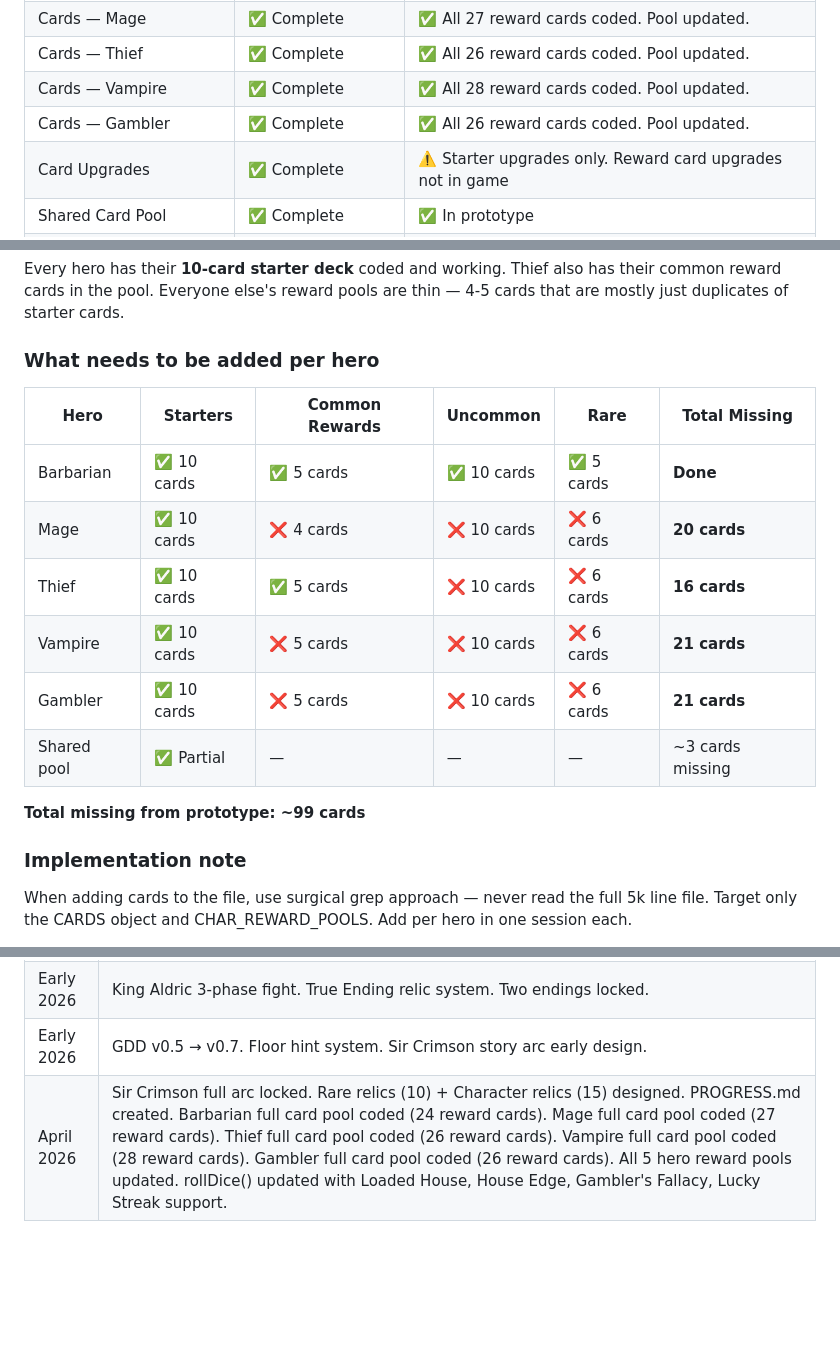
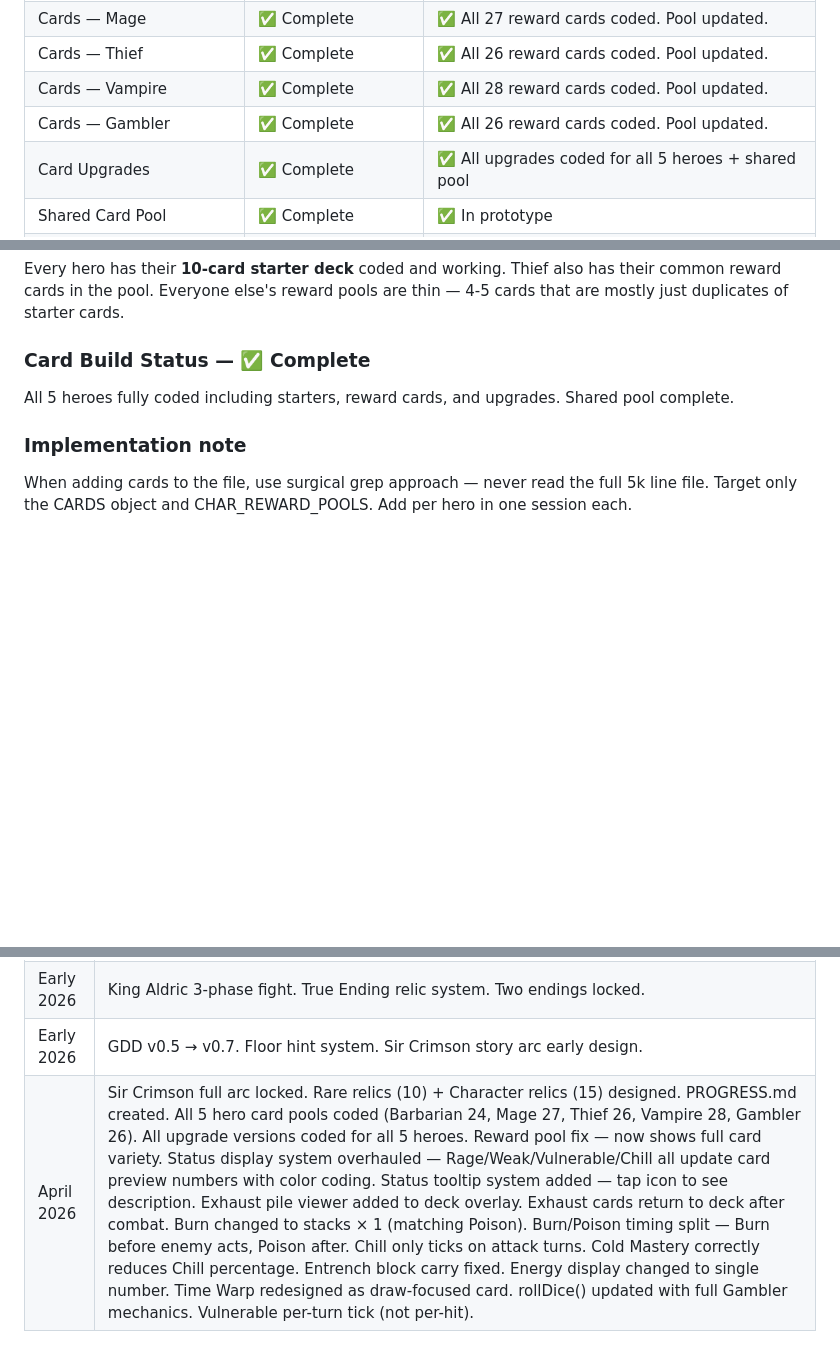
Before and after one commit to jviper11/Castle-run, a Markdown page: PROGRESS.md, 3 parts joined by grey strips. Rendered like a GitHub page; blank space fills up the shorter version.

Commit message:
progress updated

```diff
--- a/PROGRESS.md
+++ b/PROGRESS.md
@@ -18,7 +18,7 @@
 | Cards — Thief | ✅ Complete | ✅ All 26 reward cards coded. Pool updated. |
 | Cards — Vampire | ✅ Complete | ✅ All 28 reward cards coded. Pool updated. |
 | Cards — Gambler | ✅ Complete | ✅ All 26 reward cards coded. Pool updated. |
-| Card Upgrades | ✅ Complete | ⚠️ Starter upgrades only. Reward card upgrades not in game |
+| Card Upgrades | ✅ Complete | ✅ All upgrades coded for all 5 heroes + shared pool |
 | Shared Card Pool | ✅ Complete | ✅ In prototype |
 | Enemy Roster (all floors) | ✅ Complete | ✅ In prototype |
 | Boss Debuff System | ✅ Complete | ✅ In prototype |
@@ -159,18 +159,8 @@ All 5 characters have full 30-card pools designed including upgrades. Each chara
 ### What's in the game right now
 Every hero has their **10-card starter deck** coded and working. Thief also has their common reward cards in the pool. Everyone else's reward pools are thin — 4-5 cards that are mostly just duplicates of starter cards.
 
-### What needs to be added per hero
-
-| Hero | Starters | Common Rewards | Uncommon | Rare | Total Missing |
-|---|---|---|---|---|---|
-| Barbarian | ✅ 10 cards | ✅ 5 cards | ✅ 10 cards | ✅ 5 cards | **Done** |
-| Mage | ✅ 10 cards | ❌ 4 cards | ❌ 10 cards | ❌ 6 cards | **20 cards** |
-| Thief | ✅ 10 cards | ✅ 5 cards | ❌ 10 cards | ❌ 6 cards | **16 cards** |
-| Vampire | ✅ 10 cards | ❌ 5 cards | ❌ 10 cards | ❌ 6 cards | **21 cards** |
-| Gambler | ✅ 10 cards | ❌ 5 cards | ❌ 10 cards | ❌ 6 cards | **21 cards** |
-| Shared pool | ✅ Partial | — | — | — | ~3 cards missing |
-
-**Total missing from prototype: ~99 cards**
+### Card Build Status — ✅ Complete
+All 5 heroes fully coded including starters, reward cards, and upgrades. Shared pool complete.
 
 ### Implementation note
 When adding cards to the file, use surgical grep approach — never read the full 5k line file. Target only the CARDS object and CHAR_REWARD_POOLS. Add per hero in one session each.
@@ -387,4 +377,4 @@ Categories: Gold events, HP-for-Gold trades, Curse card rewards, Risk events, Cl
 | Early 2026 | Enemy roster all 4 floors. Boss debuff system. 18 events. Economy. Consumables. |
 | Early 2026 | King Aldric 3-phase fight. True Ending relic system. Two endings locked. |
 | Early 2026 | GDD v0.5 → v0.7. Floor hint system. Sir Crimson story arc early design. |
-| April 2026 | Sir Crimson full arc locked. Rare relics (10) + Character relics (15) designed. PROGRESS.md created. Barbarian full card pool coded (24 reward cards). Mage full card pool coded (27 reward cards). Thief full card pool coded (26 reward cards). Vampire full card pool coded (28 reward cards). Gambler full card pool coded (26 reward cards). All 5 hero reward pools updated. rollDice() updated with Loaded House, House Edge, Gambler's Fallacy, Lucky Streak support. |
+| April 2026 | Sir Crimson full arc locked. Rare relics (10) + Character relics (15) designed. PROGRESS.md created. All 5 hero card pools coded (Barbarian 24, Mage 27, Thief 26, Vampire 28, Gambler 26). All upgrade versions coded for all 5 heroes. Reward pool fix — now shows full card variety. Status display system overhauled — Rage/Weak/Vulnerable/Chill all update card preview numbers with color coding. Status tooltip system added — tap icon to see description. Exhaust pile viewer added to deck overlay. Exhaust cards return to deck after combat. Burn changed to stacks × 1 (matching Poison). Burn/Poison timing split — Burn before enemy acts, Poison after. Chill only ticks on attack turns. Cold Mastery correctly reduces Chill percentage. Entrench block carry fixed. Energy display changed to single number. Time Warp redesigned as draw-focused card. rollDice() updated with full Gambler mechanics. Vulnerable per-turn tick (not per-hit). |
```
